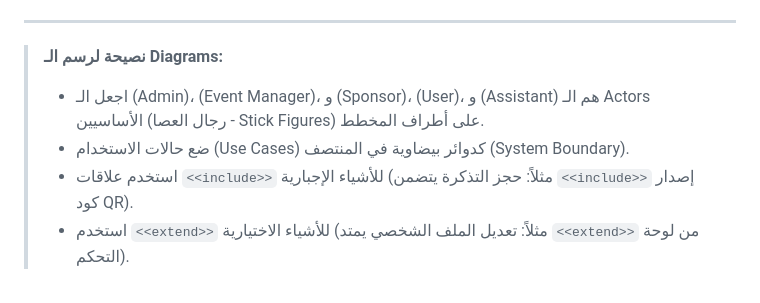
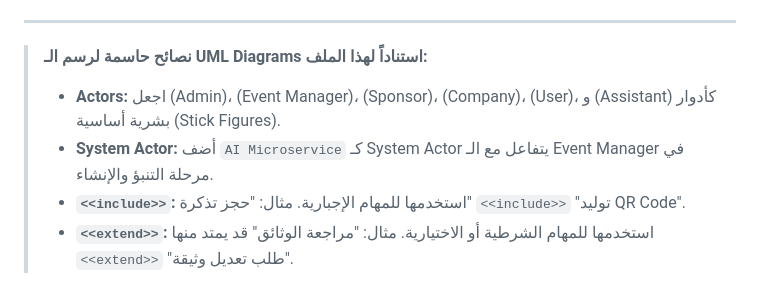
Before and after one commit to Ahmed-rashedZ/EventHub, a Markdown page: system_use_cases_map.md, the part around one of its changes. GitHub-like rendering.

```diff
--- a/system_use_cases_map.md
+++ b/system_use_cases_map.md
@@ -107,7 +113,8 @@
 
 ---
-> **نصيحة لرسم الـ Diagrams:**
-> - اجعل الـ (Admin)، (Event Manager)، و (Sponsor)، (User)، و (Assistant) هم الـ Actors الأساسيين (رجال العصا - Stick Figures) على أطراف المخطط.
-> - ضع حالات الاستخدام (Use Cases) كدوائر بيضاوية في المنتصف (System Boundary).
-> - استخدم علاقات `<<include>>` للأشياء الإجبارية (مثلاً: حجز التذكرة يتضمن `<<include>>` إصدار كود QR).
-> - استخدم `<<extend>>` للأشياء الاختيارية (مثلاً: تعديل الملف الشخصي يمتد `<<extend>>` من لوحة التحكم).
+
+> **نصائح حاسمة لرسم الـ UML Diagrams استناداً لهذا الملف:**
+> - **Actors:** اجعل (Admin)، (Event Manager)، (Sponsor)، (Company)، (User)، و (Assistant) كأدوار بشرية أساسية (Stick Figures).
+> - **System Actor:** أضف `AI Microservice` كـ System Actor يتفاعل مع الـ Event Manager في مرحلة التنبؤ والإنشاء.
+> - **`<<include>>`:** استخدمها للمهام الإجبارية. مثال: "حجز تذكرة" `<<include>>` "توليد QR Code".
+> - **`<<extend>>`:** استخدمها للمهام الشرطية أو الاختيارية. مثال: "مراجعة الوثائق" قد يمتد منها `<<extend>>` "طلب تعديل وثيقة".
```
Also changed, not shown: other parts of system_use_cases_map.md (+84 -78 lines).
